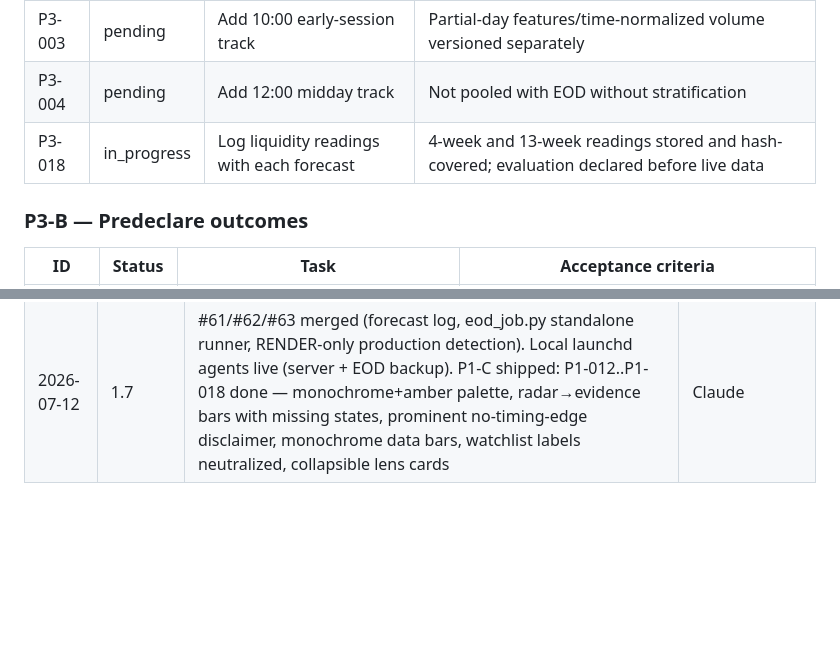
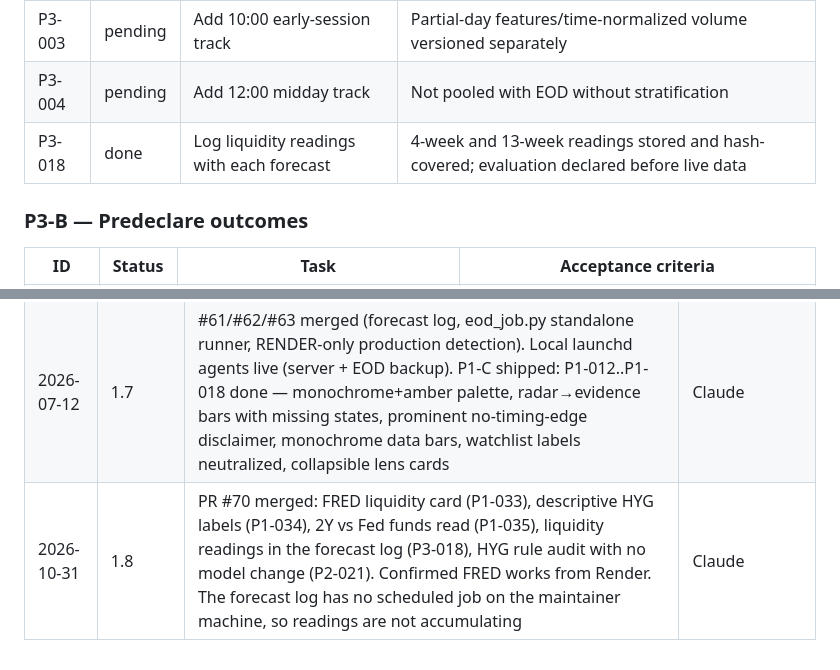
Before and after one commit to Nabulizi/should-i-trade, a Markdown page: docs/project-improvement-plan.md, 2 parts joined by grey strips. Rendered like a GitHub page; blank space fills up the shorter version.

```diff
--- a/docs/project-improvement-plan.md
+++ b/docs/project-improvement-plan.md
@@ -492,7 +492,7 @@ Outcomes are appended or joined later without mutating the forecast.
 | P3-002 | pending | Add 09:25 premarket track | Evaluated separately with time-available inputs |
 | P3-003 | pending | Add 10:00 early-session track | Partial-day features/time-normalized volume versioned separately |
 | P3-004 | pending | Add 12:00 midday track | Not pooled with EOD without stratification |
-| P3-018 | in_progress | Log liquidity readings with each forecast | 4-week and 13-week readings stored and hash-covered; evaluation declared before live data |
+| P3-018 | done | Log liquidity readings with each forecast | 4-week and 13-week readings stored and hash-covered; evaluation declared before live data |
 
 ### P3-B — Predeclare outcomes
 
@@ -636,3 +636,4 @@ A task or phase is complete only when applicable conditions hold:
 | 2026-07-12 | 1.5 | PR-8 merged (#59) — P1-025..P1-028 done. PR-9: band hysteresis (3 pts), SCORE_NOISE_DELTA_1D=14 derived from replay (median daily move), band-change-only push default | Claude |
 | 2026-07-12 | 1.6 | PR-9 merged (#60) — P1-029..P1-032 done. PR-10: prospective forecast log MVP (P3-001, P3-005..P3-013) — EOD track, predeclared outcomes (docs/prospective-log.md), idempotent JSONL + hash audit, /health visibility; Q-006 resolved local-first. CI gap closed: notify/watchlist/claims/ai-lens suites now enumerated | Claude |
 | 2026-07-12 | 1.7 | #61/#62/#63 merged (forecast log, eod_job.py standalone runner, RENDER-only production detection). Local launchd agents live (server + EOD backup). P1-C shipped: P1-012..P1-018 done — monochrome+amber palette, radar→evidence bars with missing states, prominent no-timing-edge disclaimer, monochrome data bars, watchlist labels neutralized, collapsible lens cards | Claude |
+| 2026-10-31 | 1.8 | PR #70 merged: FRED liquidity card (P1-033), descriptive HYG labels (P1-034), 2Y vs Fed funds read (P1-035), liquidity readings in the forecast log (P3-018), HYG rule audit with no model change (P2-021). Confirmed FRED works from Render. The forecast log has no scheduled job on the maintainer machine, so readings are not accumulating | Claude |
```
Also changed, not shown: other parts of docs/project-improvement-plan.md (+4 -4 lines).
